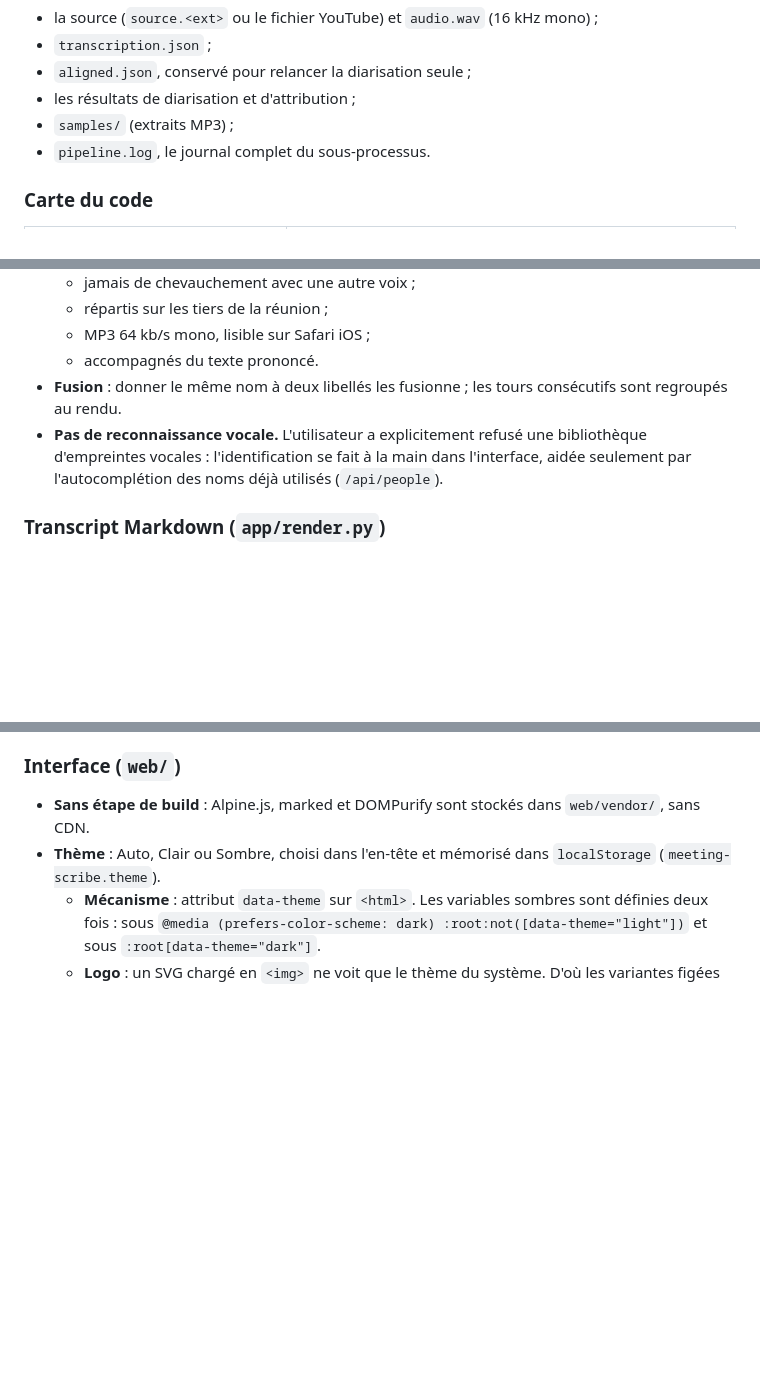
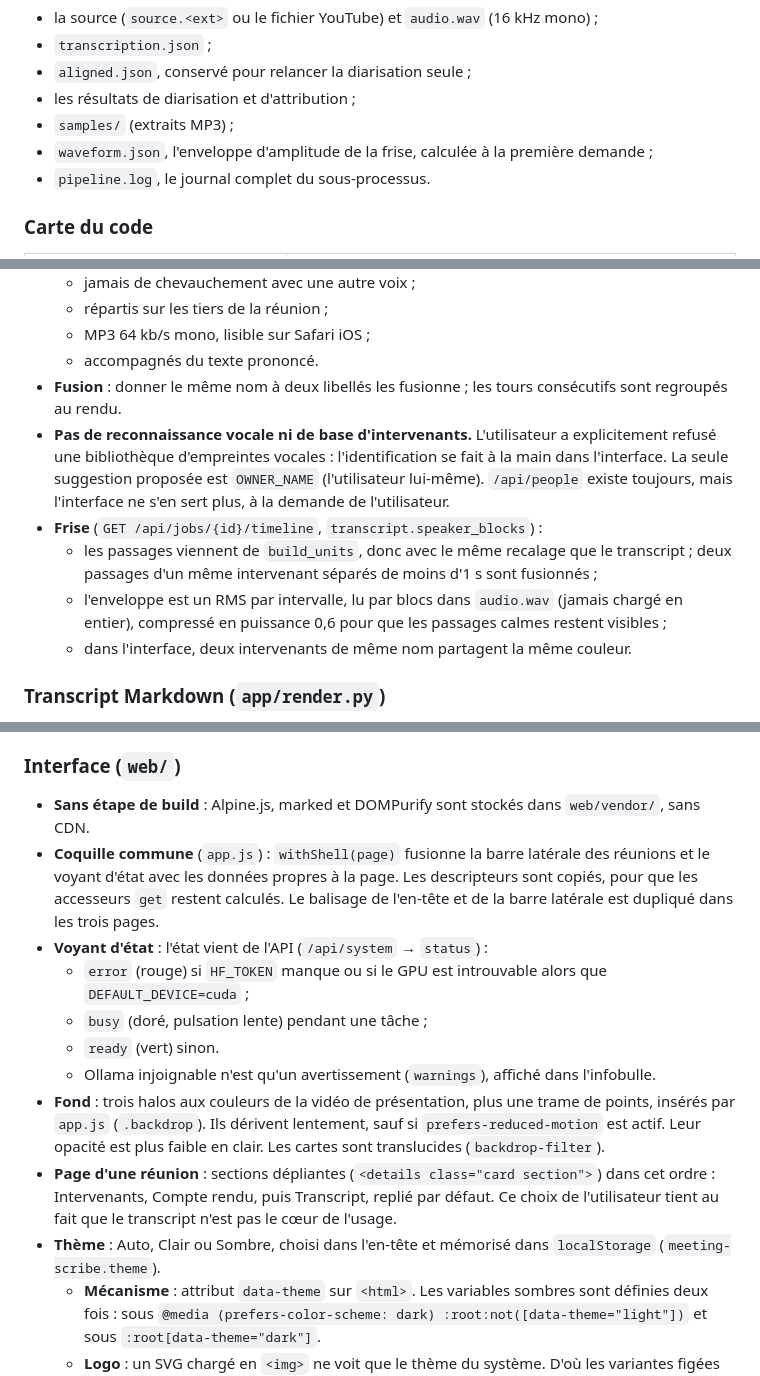
Before and after one commit to lenny-ai-data/meeting-scribe, a Markdown page: AGENTS.md, 3 parts joined by grey strips. Rendered like a GitHub page; blank space fills up the shorter version.

```diff
--- a/AGENTS.md
+++ b/AGENTS.md
@@ -78,6 +78,7 @@ n8n, agent ─┤   /api/*  ──► SQLite (WAL) : jobs, speakers, tasks, prom
 - `aligned.json`, conservé pour relancer la diarisation seule ;
 - les résultats de diarisation et d'attribution ;
 - `samples/` (extraits MP3) ;
+- `waveform.json`, l'enveloppe d'amplitude de la frise, calculée à la première demande ;
 - `pipeline.log`, le journal complet du sous-processus.
 
 ### Carte du code
@@ -163,7 +164,11 @@ n8n, agent ─┤   /api/*  ──► SQLite (WAL) : jobs, speakers, tasks, prom
   - MP3 64 kb/s mono, lisible sur Safari iOS ;
   - accompagnés du texte prononcé.
 - **Fusion** : donner le même nom à deux libellés les fusionne ; les tours consécutifs sont regroupés au rendu.
-- **Pas de reconnaissance vocale.** L'utilisateur a explicitement refusé une bibliothèque d'empreintes vocales : l'identification se fait à la main dans l'interface, aidée seulement par l'autocomplétion des noms déjà utilisés (`/api/people`).
+- **Pas de reconnaissance vocale ni de base d'intervenants.** L'utilisateur a explicitement refusé une bibliothèque d'empreintes vocales : l'identification se fait à la main dans l'interface. La seule suggestion proposée est `OWNER_NAME` (l'utilisateur lui-même). `/api/people` existe toujours, mais l'interface ne s'en sert plus, à la demande de l'utilisateur.
+- **Frise** (`GET /api/jobs/{id}/timeline`, `transcript.speaker_blocks`) :
+  - les passages viennent de `build_units`, donc avec le même recalage que le transcript ; deux passages d'un même intervenant séparés de moins d'1 s sont fusionnés ;
+  - l'enveloppe est un RMS par intervalle, lu par blocs dans `audio.wav` (jamais chargé en entier), compressé en puissance 0,6 pour que les passages calmes restent visibles ;
+  - dans l'interface, deux intervenants de même nom partagent la même couleur.
 
 ### Transcript Markdown (`app/render.py`)
 
@@ -213,6 +219,14 @@ Réglages issus de tests sur des enregistrements réels :
 ### Interface (`web/`)
 
 - **Sans étape de build** : Alpine.js, marked et DOMPurify sont stockés dans `web/vendor/`, sans CDN.
+- **Coquille commune** (`app.js`) : `withShell(page)` fusionne la barre latérale des réunions et le voyant d'état avec les données propres à la page. Les descripteurs sont copiés, pour que les accesseurs `get` restent calculés. Le balisage de l'en-tête et de la barre latérale est dupliqué dans les trois pages.
+- **Voyant d'état** : l'état vient de l'API (`/api/system` → `status`) :
+  - `error` (rouge) si `HF_TOKEN` manque ou si le GPU est introuvable alors que `DEFAULT_DEVICE=cuda` ;
+  - `busy` (doré, pulsation lente) pendant une tâche ;
+  - `ready` (vert) sinon.
+  - Ollama injoignable n'est qu'un avertissement (`warnings`), affiché dans l'infobulle.
+- **Fond** : trois halos aux couleurs de la vidéo de présentation, plus une trame de points, insérés par `app.js` (`.backdrop`). Ils dérivent lentement, sauf si `prefers-reduced-motion` est actif. Leur opacité est plus faible en clair. Les cartes sont translucides (`backdrop-filter`).
+- **Page d'une réunion** : sections dépliantes (`<details class="card section">`) dans cet ordre : Intervenants, Compte rendu, puis Transcript, replié par défaut. Ce choix de l'utilisateur tient au fait que le transcript n'est pas le cœur de l'usage.
 - **Thème** : Auto, Clair ou Sombre, choisi dans l'en-tête et mémorisé dans `localStorage` (`meeting-scribe.theme`).
   - **Mécanisme** : attribut `data-theme` sur `<html>`. Les variables sombres sont définies deux fois : sous `@media (prefers-color-scheme: dark) :root:not([data-theme="light"])` et sous `:root[data-theme="dark"]`.
   - **Logo** : un SVG chargé en `<img>` ne voit que le thème du système. D'où les variantes figées `logo-mark-light.svg` et `logo-mark-dark.svg`, choisies par `app.js` quand le thème est forcé.
```
Also changed, not shown: other parts of AGENTS.md (+1 -0 lines), README.md (+8 -4 lines).
